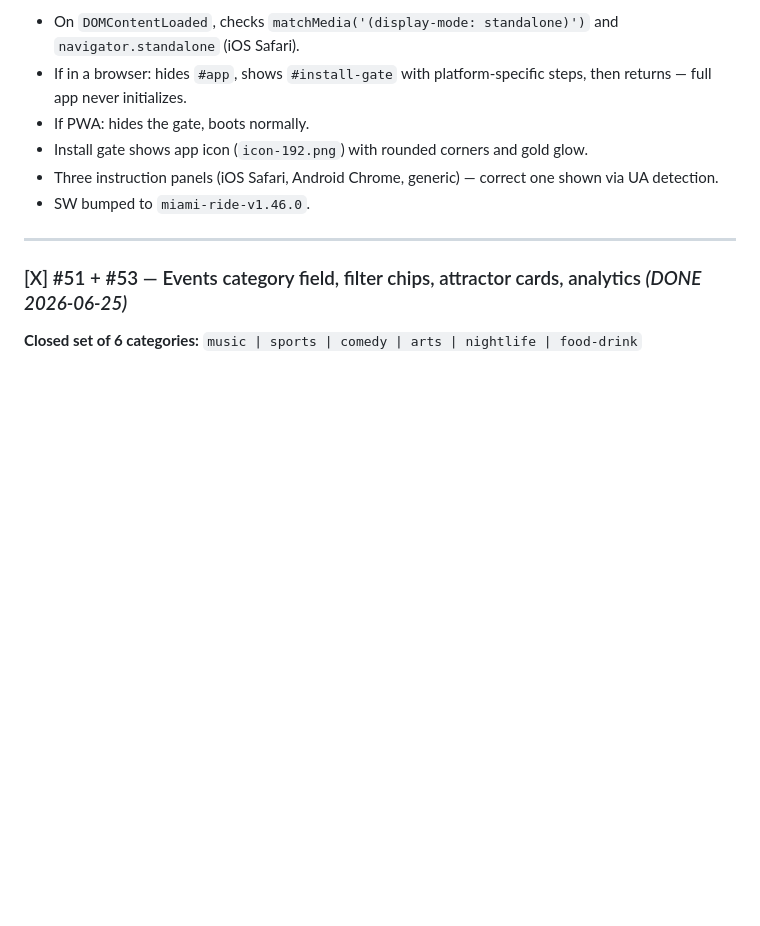
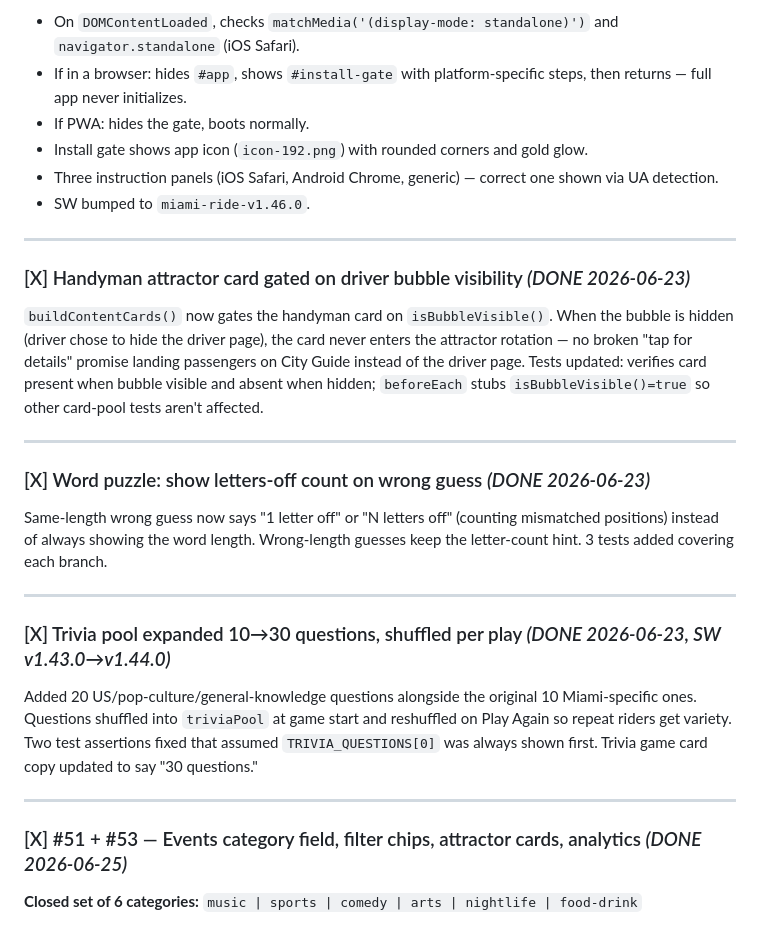
Before and after one commit to miamicompanionapp/miami-ride-companion, a Markdown page: backlog_archive.md, the part around the change. GitHub-like rendering; blank space fills up the shorter version.

Commit message:
Add 3 missing archive entries from commits 21-50
- Handyman attractor card gated on bubble visibility
- Word puzzle letters-off feedback fix
- Trivia pool 10→30 questions with per-play shuffle

Co-Authored-By: Claude Sonnet 4.6 <noreply@anthropic.com>

```diff
--- a/backlog_archive.md
+++ b/backlog_archive.md
@@ -235,6 +235,24 @@ Browser-detection screen shown to passengers who open the app link in a mobile b
 - Install gate shows app icon (`icon-192.png`) with rounded corners and gold glow.
 - Three instruction panels (iOS Safari, Android Chrome, generic) — correct one shown via UA detection.
 - SW bumped to `miami-ride-v1.46.0`.
+
+---
+
+### [X] Handyman attractor card gated on driver bubble visibility  *(DONE 2026-06-23)*
+
+`buildContentCards()` now gates the handyman card on `isBubbleVisible()`. When the bubble is hidden (driver chose to hide the driver page), the card never enters the attractor rotation — no broken "tap for details" promise landing passengers on City Guide instead of the driver page. Tests updated: verifies card present when bubble visible and absent when hidden; `beforeEach` stubs `isBubbleVisible()=true` so other card-pool tests aren't affected.
+
+---
+
+### [X] Word puzzle: show letters-off count on wrong guess  *(DONE 2026-06-23)*
+
+Same-length wrong guess now says "1 letter off" or "N letters off" (counting mismatched positions) instead of always showing the word length. Wrong-length guesses keep the letter-count hint. 3 tests added covering each branch.
+
+---
+
+### [X] Trivia pool expanded 10→30 questions, shuffled per play  *(DONE 2026-06-23, SW v1.43.0→v1.44.0)*
+
+Added 20 US/pop-culture/general-knowledge questions alongside the original 10 Miami-specific ones. Questions shuffled into `triviaPool` at game start and reshuffled on Play Again so repeat riders get variety. Two test assertions fixed that assumed `TRIVIA_QUESTIONS[0]` was always shown first. Trivia game card copy updated to say "30 questions."
 
 ---
 
```
